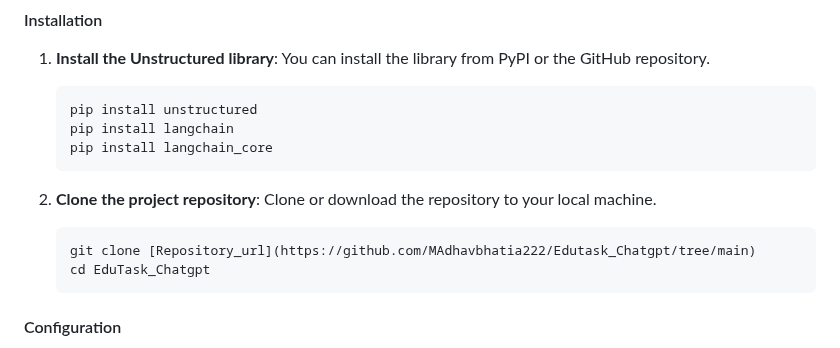
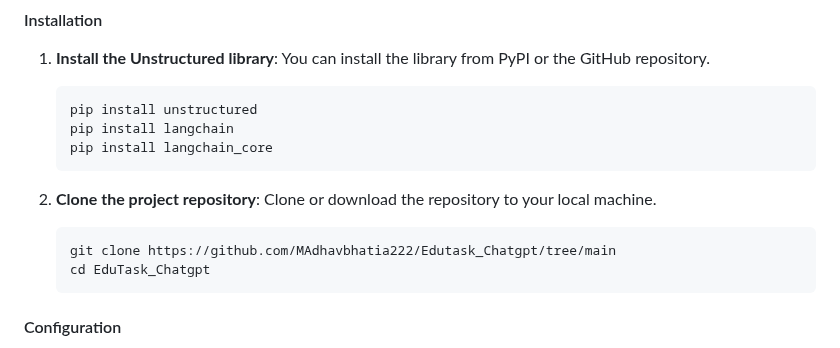
Before and after one commit to MAdhavbhatia222/Edutask_Chatgpt, a Markdown page: README.md, the part around the change. Drawn GitHub-style.

````diff
--- a/README.md
+++ b/README.md
@@ -25,7 +25,7 @@ Before you begin, make sure you have the following:
 2. **Clone the project repository**:
    Clone or download the repository to your local machine.
    ```bash
-   git clone [Repository_url](https://github.com/MAdhavbhatia222/Edutask_Chatgpt/tree/main)
+   git clone https://github.com/MAdhavbhatia222/Edutask_Chatgpt/tree/main
    cd EduTask_Chatgpt
    ```
 
````
